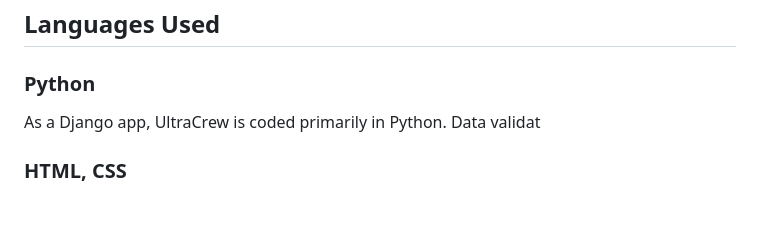
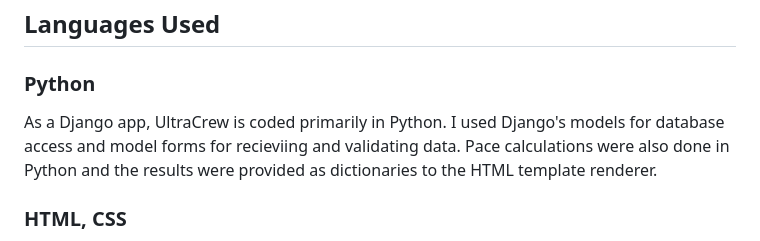
Before and after one commit to Rice-Tech/UltraCrew, a Markdown page: README.md, the part around the change. Rendered like a GitHub page; blank space fills up the shorter version.

```diff
--- a/README.md
+++ b/README.md
@@ -25,7 +25,7 @@ I tried to structure the Django models, which provide convenient access to a sql
 
 ## Languages Used
 ### Python
-As a Django app, UltraCrew is coded primarily in Python. Data validat
+As a Django app, UltraCrew is coded primarily in Python. I used Django's models for database access and model forms for recieviing and validating data. Pace calculations were also done in Python and the results were provided as dictionaries to the HTML template renderer.
 ### HTML, CSS
 I designed the template html pages using Django's templating system. Within the root template folder I made layout.html which provides a consistent Navbar through all of the pages while the individual apps include the pages that utilize that template. I especially strove in testing to ensure that the site would be responsive on mobile devices since the crew members are expected to track and log their runners using phones.
 ### Javascript
```
